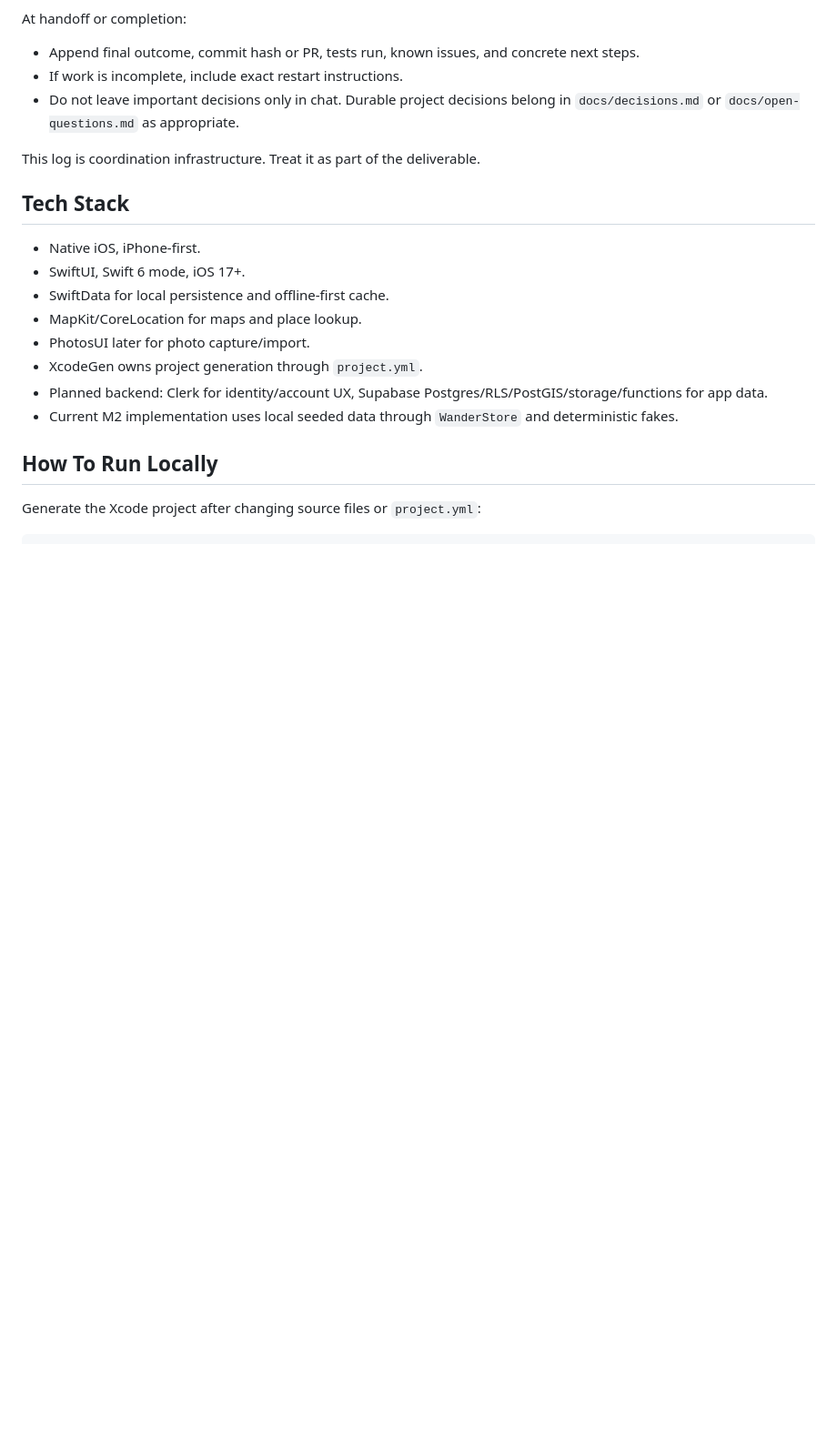
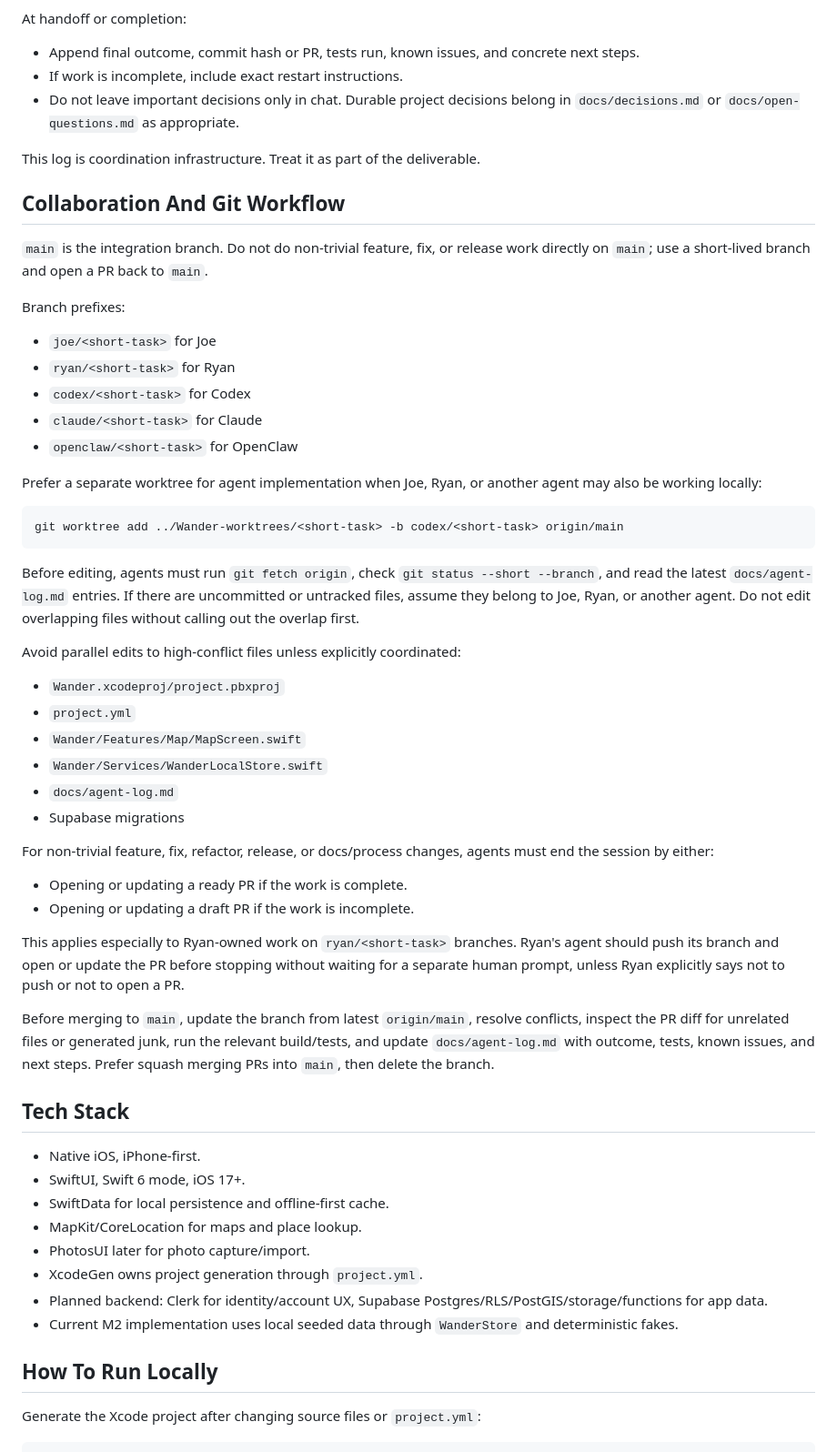
Before and after one commit to joelipshutz/wander-product-planning, a Markdown page: AGENTS.md, the part around the change. Shown at 91% size. Drawn GitHub-style; blank space fills up the shorter version.

Commit message:
docs: add collaboration PR workflow

````diff
--- a/AGENTS.md
+++ b/AGENTS.md
@@ -35,6 +35,44 @@ At handoff or completion:
 - Do not leave important decisions only in chat. Durable project decisions belong in `docs/decisions.md` or `docs/open-questions.md` as appropriate.
 
 This log is coordination infrastructure. Treat it as part of the deliverable.
+
+## Collaboration And Git Workflow
+
+`main` is the integration branch. Do not do non-trivial feature, fix, or release work directly on `main`; use a short-lived branch and open a PR back to `main`.
+
+Branch prefixes:
+
+- `joe/<short-task>` for Joe
+- `ryan/<short-task>` for Ryan
+- `codex/<short-task>` for Codex
+- `claude/<short-task>` for Claude
+- `openclaw/<short-task>` for OpenClaw
+
+Prefer a separate worktree for agent implementation when Joe, Ryan, or another agent may also be working locally:
+
+```bash
+git worktree add ../Wander-worktrees/<short-task> -b codex/<short-task> origin/main
+```
+
+Before editing, agents must run `git fetch origin`, check `git status --short --branch`, and read the latest `docs/agent-log.md` entries. If there are uncommitted or untracked files, assume they belong to Joe, Ryan, or another agent. Do not edit overlapping files without calling out the overlap first.
+
+Avoid parallel edits to high-conflict files unless explicitly coordinated:
+
+- `Wander.xcodeproj/project.pbxproj`
+- `project.yml`
+- `Wander/Features/Map/MapScreen.swift`
+- `Wander/Services/WanderLocalStore.swift`
+- `docs/agent-log.md`
+- Supabase migrations
+
+For non-trivial feature, fix, refactor, release, or docs/process changes, agents must end the session by either:
+
+- Opening or updating a ready PR if the work is complete.
+- Opening or updating a draft PR if the work is incomplete.
+
+This applies especially to Ryan-owned work on `ryan/<short-task>` branches. Ryan's agent should push its branch and open or update the PR before stopping without waiting for a separate human prompt, unless Ryan explicitly says not to push or not to open a PR.
+
+Before merging to `main`, update the branch from latest `origin/main`, resolve conflicts, inspect the PR diff for unrelated files or generated junk, run the relevant build/tests, and update `docs/agent-log.md` with outcome, tests, known issues, and next steps. Prefer squash merging PRs into `main`, then delete the branch.
 
 ## Tech Stack
 
````
Also changed, not shown: docs/agent-log.md (+21 -0 lines).
